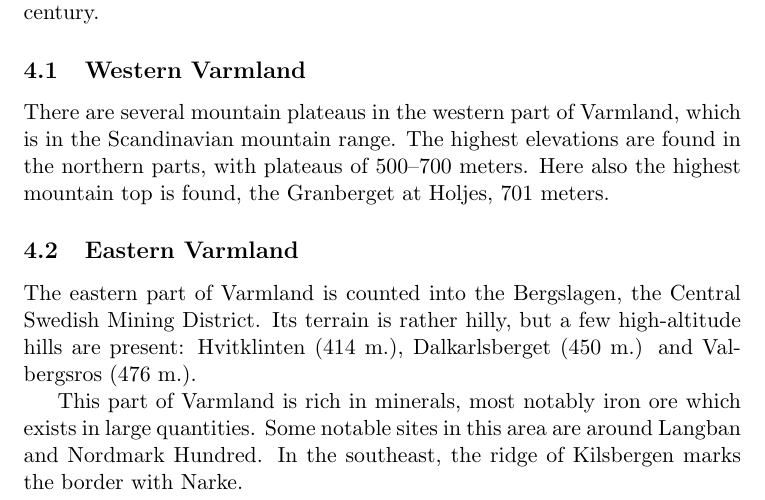
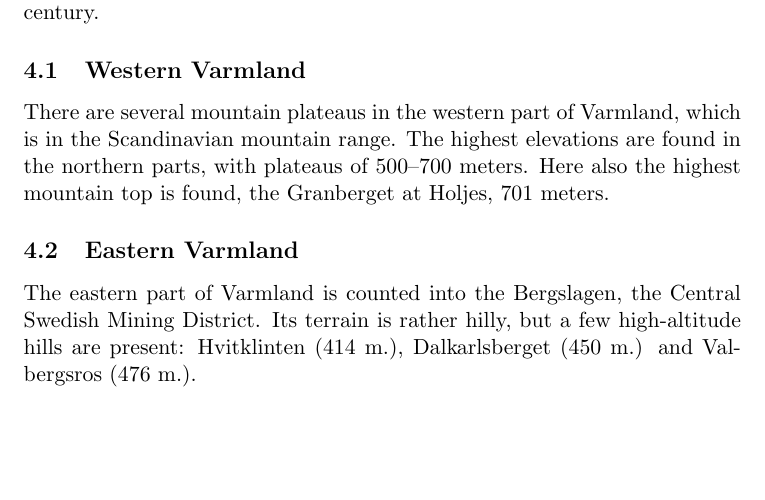
Before and after one commit to NiklasHokenstrom/redovisning, a LaTeX document (latex.tex): part of page 2 of 2, cut so that both start at the same text, the shorter picture padded with empty space. Compiled offline with pdfLaTeX.

Commit message:
Fixade fel

```diff
--- a/latex.tex
+++ b/latex.tex
@@ -37,7 +37,6 @@ There are several mountain plateaus in the western part of Varmland, which is in
 \subsection{Eastern Varmland}
 The eastern part of Varmland is counted into the Bergslagen, the Central Swedish Mining District. Its terrain is rather hilly, but a few high-altitude hills are present: Hvitklinten (414 m.), Dalkarlsberget (450 m.) and Valbergsros (476 m.).
 
-This part of Varmland is rich in minerals, most notably iron ore which exists in large quantities. Some notable sites in this area are around Langban and Nordmark Hundred. In the southeast, the ridge of Kilsbergen marks the border with Narke.
 
 % Slut på dokument
 \end{document}
```
